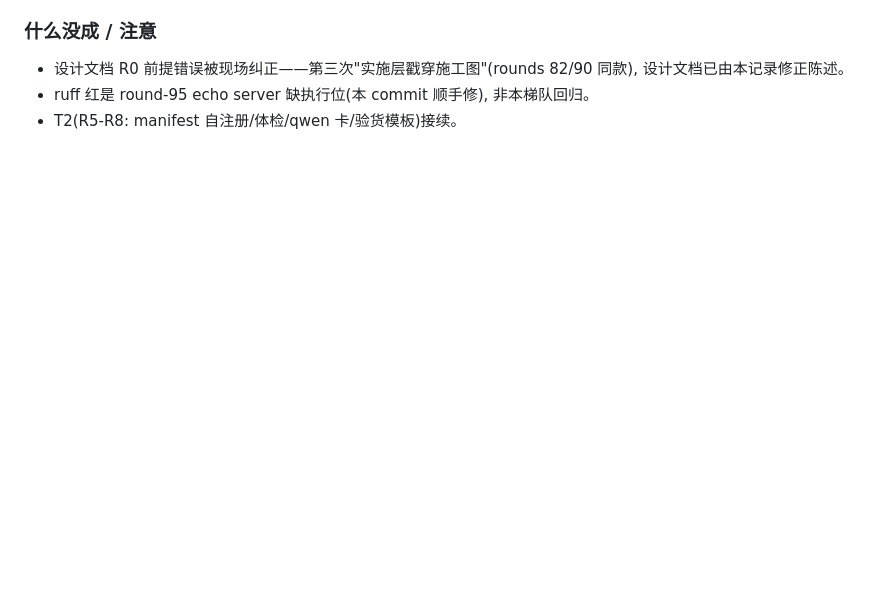
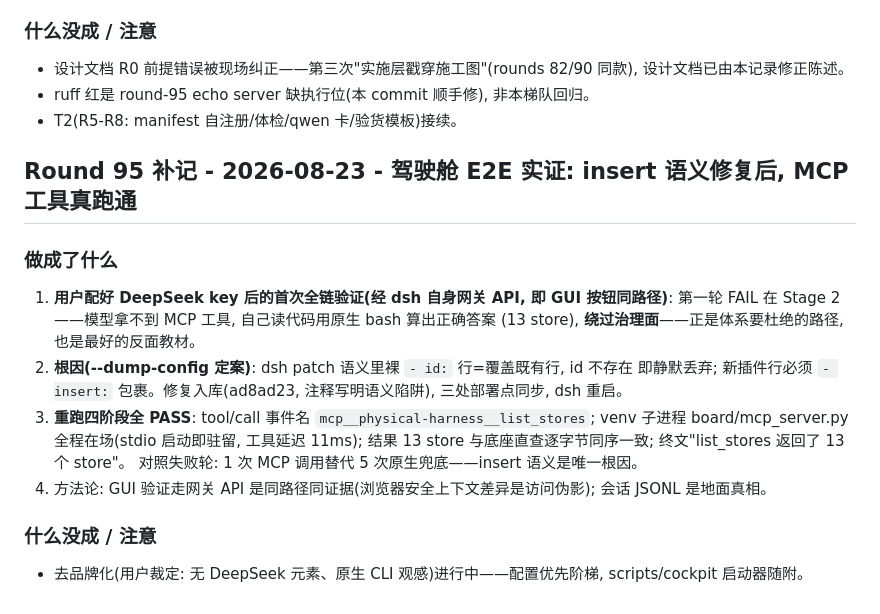
Before and after one commit to GuoZheXinDeGuang/physical-harness, a Markdown page: progress.md, the part around the change. GitHub-like rendering; blank space fills up the shorter version.

Commit message:
round 95 addendum: record — one insert directive stood between the agent and its governed tools

```diff
--- a/progress.md
+++ b/progress.md
@@ -3371,3 +3371,25 @@ held-out), 封存锚点逐位复现是每一步的前置闸门。
   设计文档已由本记录修正陈述。
 - ruff 红是 round-95 echo server 缺执行位(本 commit 顺手修), 非本梯队回归。
 - T2(R5-R8: manifest 自注册/体检/qwen 卡/验货模板)接续。
+
+## Round 95 补记 - 2026-08-23 - 驾驶舱 E2E 实证: insert 语义修复后, MCP 工具真跑通
+
+### 做成了什么
+
+1. **用户配好 DeepSeek key 后的首次全链验证(经 dsh 自身网关 API, 即 GUI 按钮同路径)**:
+   第一轮 FAIL 在 Stage 2——模型拿不到 MCP 工具, 自己读代码用原生 bash 算出正确答案
+   (13 store), **绕过治理面**——正是体系要杜绝的路径, 也是最好的反面教材。
+2. **根因(--dump-config 定案)**: dsh patch 语义里裸 `- id:` 行=覆盖既有行, id 不存在
+   即静默丢弃; 新插件行必须 `- insert:` 包裹。修复入库(ad8ad23, 注释写明语义陷阱),
+   三处部署点同步, dsh 重启。
+3. **重跑四阶段全 PASS**: tool/call 事件名 `mcp__physical-harness__list_stores`;
+   venv 子进程 board/mcp_server.py 全程在场(stdio 启动即驻留, 工具延迟 11ms);
+   结果 13 store 与底座直查逐字节同序一致; 终文"list_stores 返回了 13 个 store"。
+   对照失败轮: 1 次 MCP 调用替代 5 次原生兜底——insert 语义是唯一根因。
+4. 方法论: GUI 验证走网关 API 是同路径同证据(浏览器安全上下文差异是访问伪影);
+   会话 JSONL 是地面真相。
+
+### 什么没成 / 注意
+
+- 去品牌化(用户裁定: 无 DeepSeek 元素、原生 CLI 观感)进行中——配置优先阶梯,
+  scripts/cockpit 启动器随附。
```
